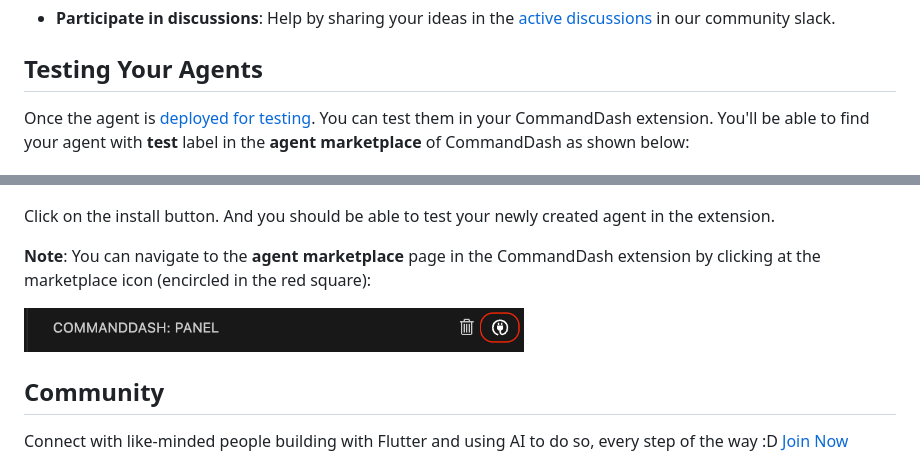
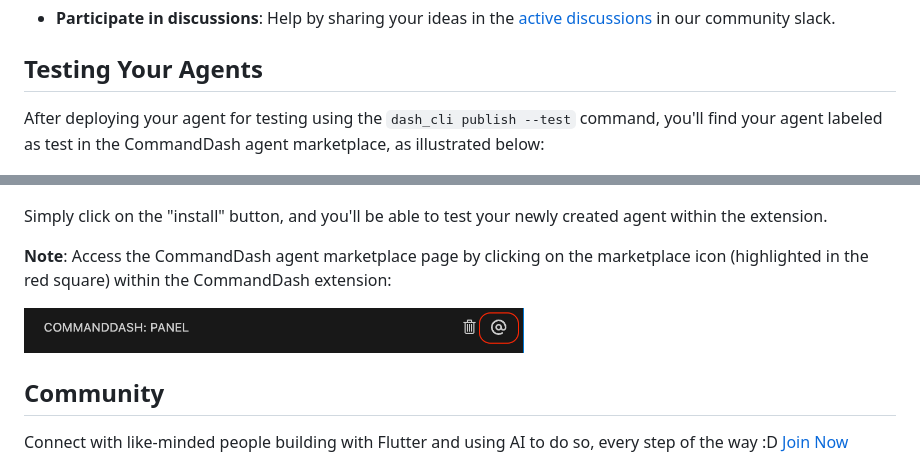
Before and after one commit to CommandDash/packages, a Markdown page: dash_agent/README.md, 2 parts joined by grey strips. Drawn GitHub-style; pictures changed too: dash_agent/assets/marketplace-icon.png.

```diff
--- a/dash_agent/README.md
+++ b/dash_agent/README.md
@@ -174,13 +174,13 @@ We welcome the Flutter and AI enthusiasts likewise to contribute to this amazing
 
 ## Testing Your Agents
 
-Once the agent is [deployed for testing](https://pub.dev/packages/dash_cli#3-deploy-your-agent). You can test them in your CommandDash extension. You'll be able to find your agent with **test** label in the **agent marketplace** of CommandDash as shown below:
+After deploying your agent for testing using the `dash_cli publish --test` command, you'll find your agent labeled as test in the CommandDash agent marketplace, as illustrated below:
 
 [<img src="assets/test-agent-card.png"/>](assets/test-agent-card.png)
 
-Click on the install button. And you should be able to test your newly created agent in the extension.
+Simply click on the "install" button, and you'll be able to test your newly created agent within the extension.
 
-**Note**: You can navigate to the **agent marketplace** page in the CommandDash extension by clicking at the marketplace icon (encircled in the red square):
+**Note**: Access the CommandDash agent marketplace page by clicking on the marketplace icon (highlighted in the red square) within the CommandDash extension:
 
 [<img src="assets/marketplace-icon.png" width="500"/>](assets/marketplace-icon.png)
 
```
Also changed, not shown: dash_cli/README.md (+6 -6 lines), dash_cli/assets/marketplace-icon.png.
